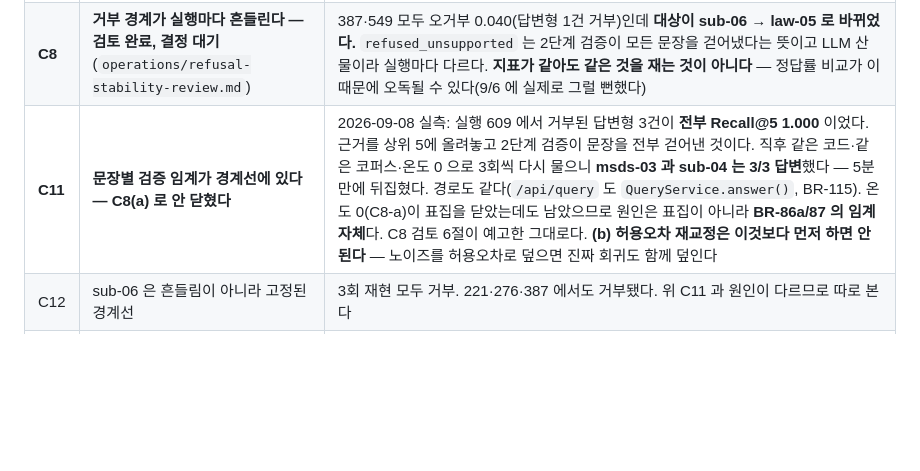
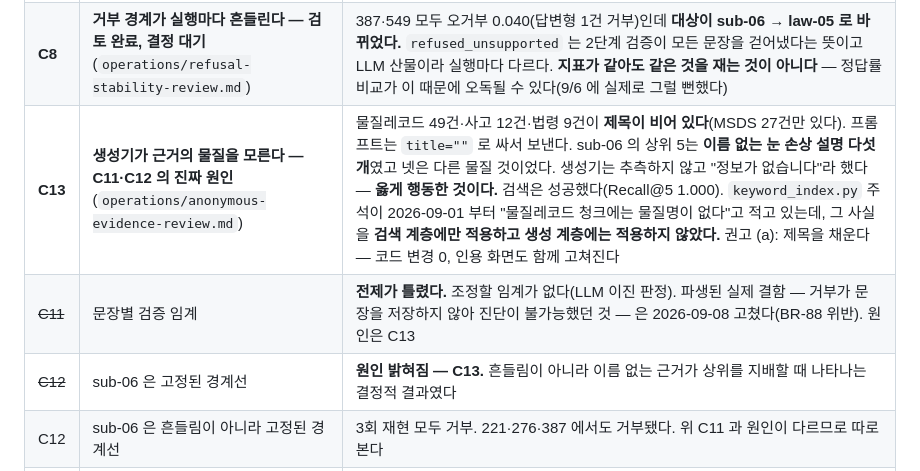
Before and after one commit to mpsddd-commits/chemical_safe, a Markdown page: aidlc-docs/operations/backlog.md, the part around the change. GitHub-like rendering; blank space fills up the shorter version.

```diff
--- a/aidlc-docs/operations/backlog.md
+++ b/aidlc-docs/operations/backlog.md
@@ -67,7 +67,9 @@ u3·u4 의 판단이 맞았다는 뜻이기도 하다.
 |---|---|---|
 | **C9** | **정확일치 예산을 한 문서가 통째로 먹는다 — 원인 특정, 수정 중** (`operations/exact-match-budget-review.md`) | `lookup_exact()` 가 **정렬 없는 LIMIT** 이다. 황산 MSDS 두 건(16+14=30청크)이 `keyword_top_k` 를 정확히 채워 물질레코드가 키워드 목록에서 통째로 사라졌고, sub-01 이 1.000 → **0.000**. 재수집 전엔 28청크라 2칸이 남아 통과했던 **잠복 결함**이다. 정렬이 없으니 어느 30건이 남는지도 임의 — 온도 0 으로 얻으려던 재현성과 어긋난다 |
 | **C8** | **거부 경계가 실행마다 흔들린다 — 검토 완료, 결정 대기** (`operations/refusal-stability-review.md`) | 387·549 모두 오거부 0.040(답변형 1건 거부)인데 **대상이 sub-06 → law-05 로 바뀌었다.** `refused_unsupported` 는 2단계 검증이 모든 문장을 걷어냈다는 뜻이고 LLM 산물이라 실행마다 다르다. **지표가 같아도 같은 것을 재는 것이 아니다** — 정답률 비교가 이 때문에 오독될 수 있다(9/6 에 실제로 그럴 뻔했다) |
-| **C11** | **문장별 검증 임계가 경계선에 있다 — C8(a) 로 안 닫혔다** | 2026-09-08 실측: 실행 609 에서 거부된 답변형 3건이 **전부 Recall@5 1.000** 이었다. 근거를 상위 5에 올려놓고 2단계 검증이 문장을 전부 걷어낸 것이다. 직후 같은 코드·같은 코퍼스·온도 0 으로 3회씩 다시 물으니 **msds-03 과 sub-04 는 3/3 답변**했다 — 5분 만에 뒤집혔다. 경로도 같다(`/api/query` 도 `QueryService.answer()`, BR-115). 온도 0(C8-a)이 표집을 닫았는데도 남았으므로 원인은 표집이 아니라 **BR-86a/87 의 임계 자체**다. C8 검토 6절이 예고한 그대로다. **(b) 허용오차 재교정은 이것보다 먼저 하면 안 된다** — 노이즈를 허용오차로 덮으면 진짜 회귀도 함께 덮인다 |
+| **C13** | **생성기가 근거의 물질을 모른다 — C11·C12 의 진짜 원인** (`operations/anonymous-evidence-review.md`) | 물질레코드 49건·사고 12건·법령 9건이 **제목이 비어 있다**(MSDS 27건만 있다). 프롬프트는 `title=""` 로 싸서 보낸다. sub-06 의 상위 5는 **이름 없는 눈 손상 설명 다섯 개**였고 넷은 다른 물질 것이었다. 생성기는 추측하지 않고 "정보가 없습니다"라 했다 — **옳게 행동한 것이다.** 검색은 성공했다(Recall@5 1.000). `keyword_index.py` 주석이 2026-09-01 부터 "물질레코드 청크에는 물질명이 없다"고 적고 있는데, 그 사실을 **검색 계층에만 적용하고 생성 계층에는 적용하지 않았다.** 권고 (a): 제목을 채운다 — 코드 변경 0, 인용 화면도 함께 고쳐진다 |
+| ~~C11~~ | 문장별 검증 임계 | **전제가 틀렸다.** 조정할 임계가 없다(LLM 이진 판정). 파생된 실제 결함 — 거부가 문장을 저장하지 않아 진단이 불가능했던 것 — 은 2026-09-08 고쳤다(BR-88 위반). 원인은 C13 |
+| ~~C12~~ | sub-06 은 고정된 경계선 | **원인 밝혀짐 — C13.** 흔들림이 아니라 이름 없는 근거가 상위를 지배할 때 나타나는 결정적 결과였다 |
 | C12 | sub-06 은 흔들림이 아니라 고정된 경계선 | 3회 재현 모두 거부. 221·276·387 에서도 거부됐다. 위 C11 과 원인이 다르므로 따로 본다 |
 | ~~C7~~ | ~~sub-07·sub-08 충실도 하락~~ **완료 2026-09-06 — 충실도 0.917 → 1.000, 진단 적중** | 2026-09-04 원인: 심판이 문장별 인용마다 같은 스니펫을 받아 6,000자 상한에서 잘렸고, 실제로 존재하는 근거를 못 봤다. 중복 제거로 sub-07 9,007→3,732자·sub-08 7,565→1,235자. **2026-09-05 실행 549 에서 두 문항 모두 충실 true 로 회복.** 남은 것은 집계 지표 확인뿐 — 실행 549 가 19/30 에서 할당량으로 멈췄다(내일 심판 6콜). 옛 설명: | 387 에서 둘 다 `answered_partial` 이 되며 충실도가 0.958 → 0.917 로 내려갔다. **유일하게 나빠진 지표**이고, 검색을 고치자 답변 쪽에서 드러난 것이라 원인이 새롭다. 여러 변경이 겹쳐 원인 분해가 안 되므로 문항 단위로 근거·생성문장·검증결과를 직접 읽어야 한다 |
 | C4 | `FINAL_TOP_K` 와 Recall@10 | **2026-09-06 검토 완료 → 결정 대기**(`operations/recall-at-10-review.md`). 결함 49 의 전제가 틀렸다 — 실측 Recall@10 = **1.000**, 잴 수 있고 정보를 준다. 다만 `FINAL_TOP_K` 상향은 Recall@5 를 0.967→0.933 으로 잃는다(제로섬). 권고는 (b) 융합 중간 결과 관측 |
```
Also changed, not shown: aidlc-docs/operations/anonymous-evidence-review.md (added, +155 -0 lines).
